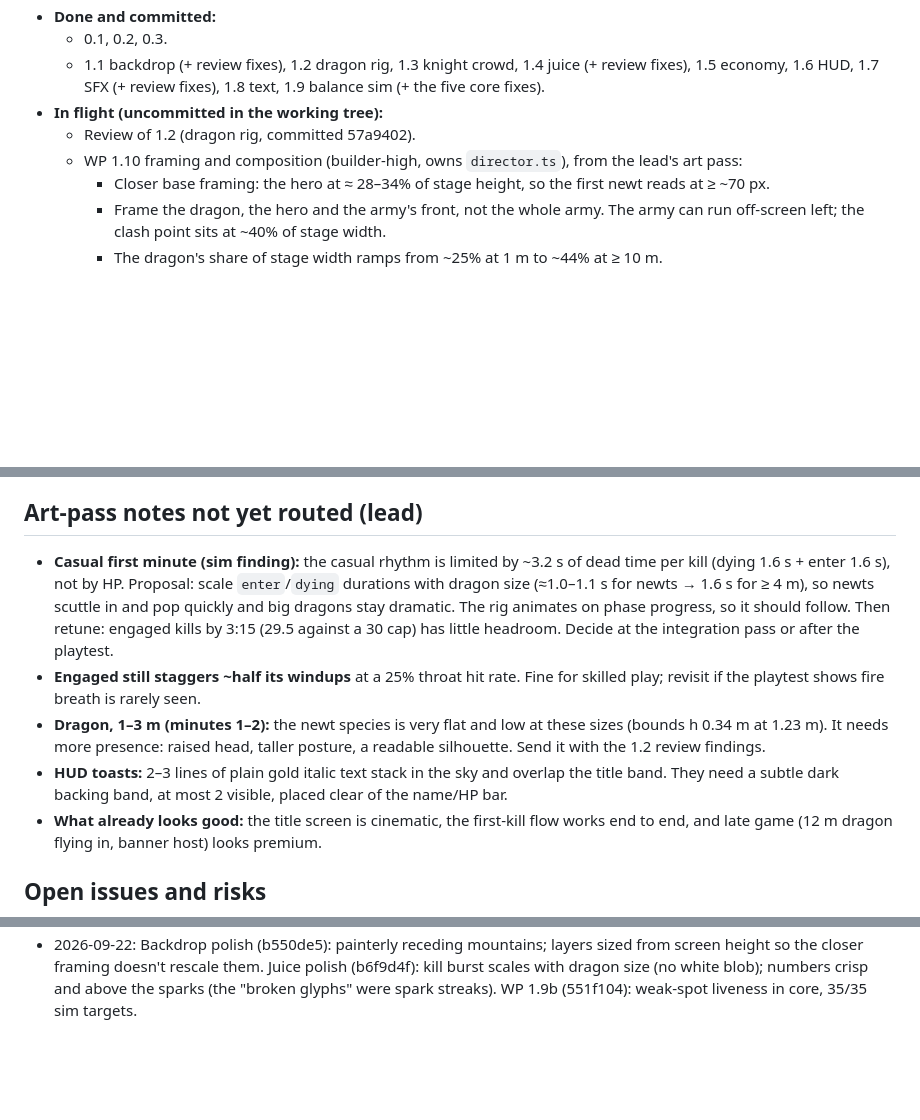
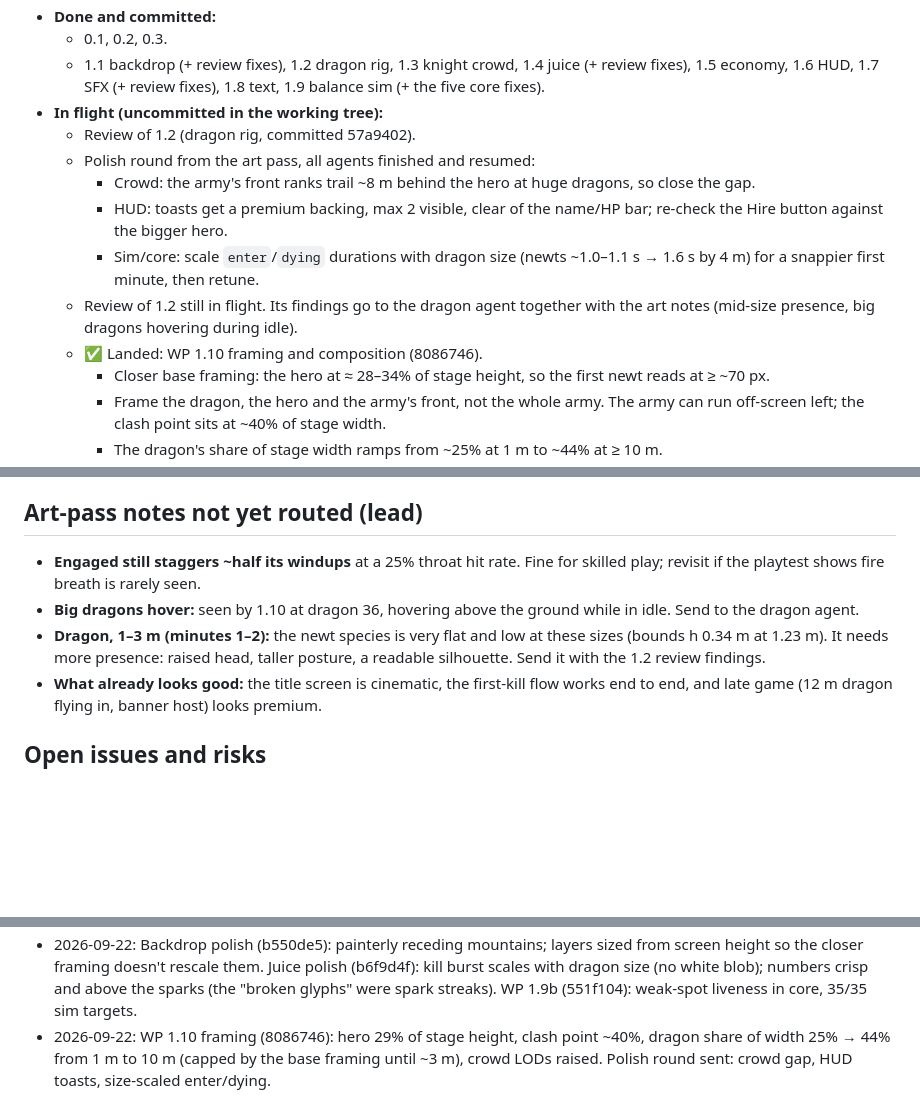
Before and after one commit to pincombe/scale, a Markdown page: BUILD_LOG.md, 3 parts joined by grey strips. Rendered like a GitHub page; blank space fills up the shorter version.

Commit message:
Build log: framing landed, polish round
Co-Authored-By: Claude Opus 5.5 <noreply@anthropic.com>

```diff
--- a/BUILD_LOG.md
+++ b/BUILD_LOG.md
@@ -13,7 +13,12 @@ The lead's resume document. A fresh lead should be able to pick up from this fil
   - 1.1 backdrop (+ review fixes), 1.2 dragon rig, 1.3 knight crowd, 1.4 juice (+ review fixes), 1.5 economy, 1.6 HUD, 1.7 SFX (+ review fixes), 1.8 text, 1.9 balance sim (+ the five core fixes).
 - **In flight (uncommitted in the working tree):**
   - Review of 1.2 (dragon rig, committed 57a9402).
-  - WP 1.10 framing and composition (builder-high, owns `director.ts`), from the lead's art pass:
+  - Polish round from the art pass, all agents finished and resumed:
+    - Crowd: the army's front ranks trail ~8 m behind the hero at huge dragons, so close the gap.
+    - HUD: toasts get a premium backing, max 2 visible, clear of the name/HP bar; re-check the Hire button against the bigger hero.
+    - Sim/core: scale `enter`/`dying` durations with dragon size (newts ~1.0–1.1 s → 1.6 s by 4 m) for a snappier first minute, then retune.
+  - Review of 1.2 still in flight. Its findings go to the dragon agent together with the art notes (mid-size presence, big dragons hovering during idle).
+  - ✅ Landed: WP 1.10 framing and composition (8086746).
     - Closer base framing: the hero at ≈ 28–34% of stage height, so the first newt reads at ≥ ~70 px.
     - Frame the dragon, the hero and the army's front, not the whole army. The army can run off-screen left; the clash point sits at ~40% of stage width.
     - The dragon's share of stage width ramps from ~25% at 1 m to ~44% at ≥ 10 m.
@@ -74,10 +79,9 @@ The lead's resume document. A fresh lead should be able to pick up from this fil
   6. **Docs:** ARCHITECTURE §4 refresh.
 
 ## Art-pass notes not yet routed (lead)
-- **Casual first minute (sim finding):** the casual rhythm is limited by ~3.2 s of dead time per kill (dying 1.6 s + enter 1.6 s), not by HP. Proposal: scale `enter`/`dying` durations with dragon size (≈1.0–1.1 s for newts → 1.6 s for ≥ 4 m), so newts scuttle in and pop quickly and big dragons stay dramatic. The rig animates on phase progress, so it should follow. Then retune: engaged kills by 3:15 (29.5 against a 30 cap) has little headroom. Decide at the integration pass or after the playtest.
 - **Engaged still staggers ~half its windups** at a 25% throat hit rate. Fine for skilled play; revisit if the playtest shows fire breath is rarely seen.
+- **Big dragons hover:** seen by 1.10 at dragon 36, hovering above the ground while in idle. Send to the dragon agent.
 - **Dragon, 1–3 m (minutes 1–2):** the newt species is very flat and low at these sizes (bounds h 0.34 m at 1.23 m). It needs more presence: raised head, taller posture, a readable silhouette. Send it with the 1.2 review findings.
-- **HUD toasts:** 2–3 lines of plain gold italic text stack in the sky and overlap the title band. They need a subtle dark backing band, at most 2 visible, placed clear of the name/HP bar.
 - **What already looks good:** the title screen is cinematic, the first-kill flow works end to end, and late game (12 m dragon flying in, banner host) looks premium.
 
 ## Open issues and risks
@@ -321,3 +325,4 @@ None yet: no ★ playtest has happened. Record the user's feedback here verbatim
 - 2026-09-22: 1.2 dragon rig (57a9402): data-driven species rig, newt 0.5 → 40 m, all phases, throat/tail windup weak spots, 60–230 µs/frame. Review launched. WP 1.9b launched.
 - 2026-09-22: Crowd review fixes landed (04598dd): memory 60 → 27 MB typical, no squad teleport, visible recruits, hero contact 72 ms, rig-synced flings. Lead art pass on a static build: title great, first-kill flow works, late game premium; the dragon is too small at the start and in minutes 1–2 (framing). WP 1.10 framing launched; kill-blob/number-glyph notes to juice; mountain polish to backdrop.
 - 2026-09-22: Backdrop polish (b550de5): painterly receding mountains; layers sized from screen height so the closer framing doesn't rescale them. Juice polish (b6f9d4f): kill burst scales with dragon size (no white blob); numbers crisp and above the sparks (the "broken glyphs" were spark streaks). WP 1.9b (551f104): weak-spot liveness in core, 35/35 sim targets.
+- 2026-09-22: WP 1.10 framing (8086746): hero 29% of stage height, clash point ~40%, dragon share of width 25% → 44% from 1 m to 10 m (capped by the base framing until ~3 m), crowd LODs raised. Polish round sent: crowd gap, HUD toasts, size-scaled enter/dying.
```
